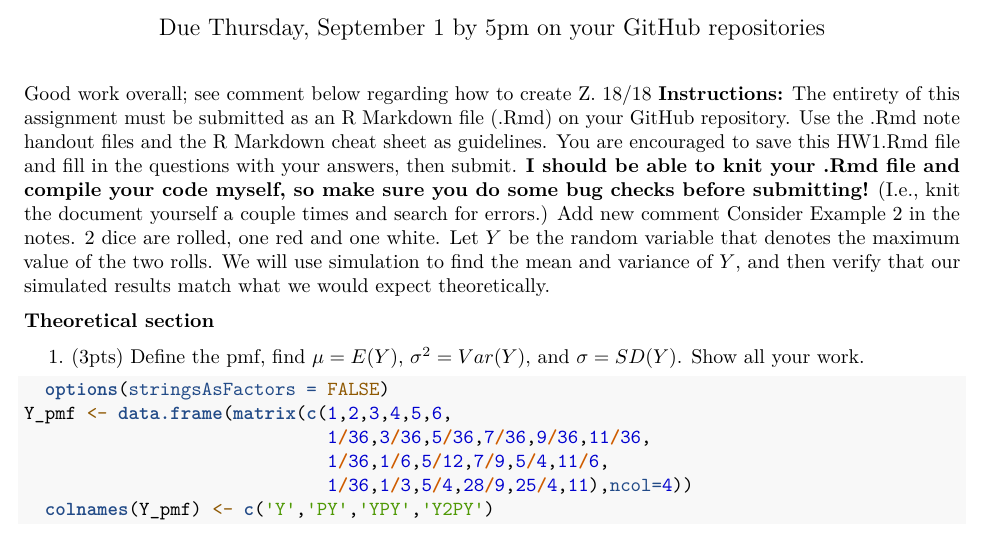
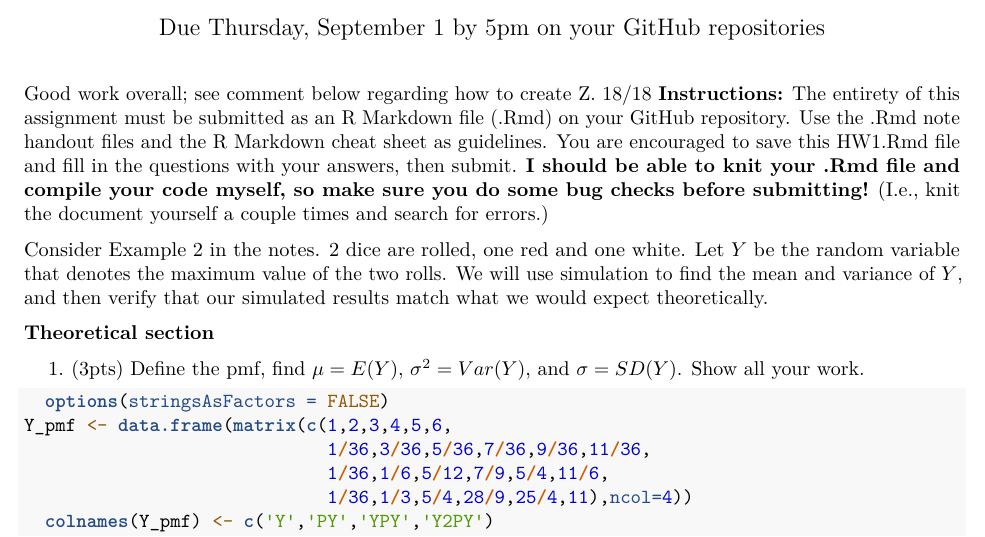
Before and after one commit to ssuhr91595/My-Assignments, an R Markdown document (Assignment1.Rmd): part of page 1 of 4, cut so that both start at the same text. Rendered offline with R 4.5, knitr and Pandoc, then LaTeX, with nearby package versions.

Commit message:
Revert "Update Assignment1.Rmd"

```diff
--- a/Assignment1.Rmd
+++ b/Assignment1.Rmd
@@ -6,7 +6,7 @@ output: pdf_document
 ---
 Good work overall; see comment below regarding how to create Z.  18/18
 **Instructions:** The entirety of this assignment must be submitted as an R Markdown file (.Rmd) on your GitHub repository.  Use the .Rmd note handout files and the R Markdown cheat sheet as guidelines.  You are encouraged to save this HW1.Rmd file and fill in the questions with your answers, then submit.  **I should be able to knit your .Rmd file and compile your code myself, so make sure you do some bug checks before submitting!** (I.e., knit the document yourself a couple times and search for errors.)
-Add new comment
+
 Consider Example 2 in the notes.  2 dice are rolled, one red and one white.  Let $Y$ be the random variable that denotes the maximum value of the two rolls.  We will use simulation to find the mean and variance of $Y$, and then verify that our simulated results match what we would expect theoretically.
 
 **Theoretical section**
```
